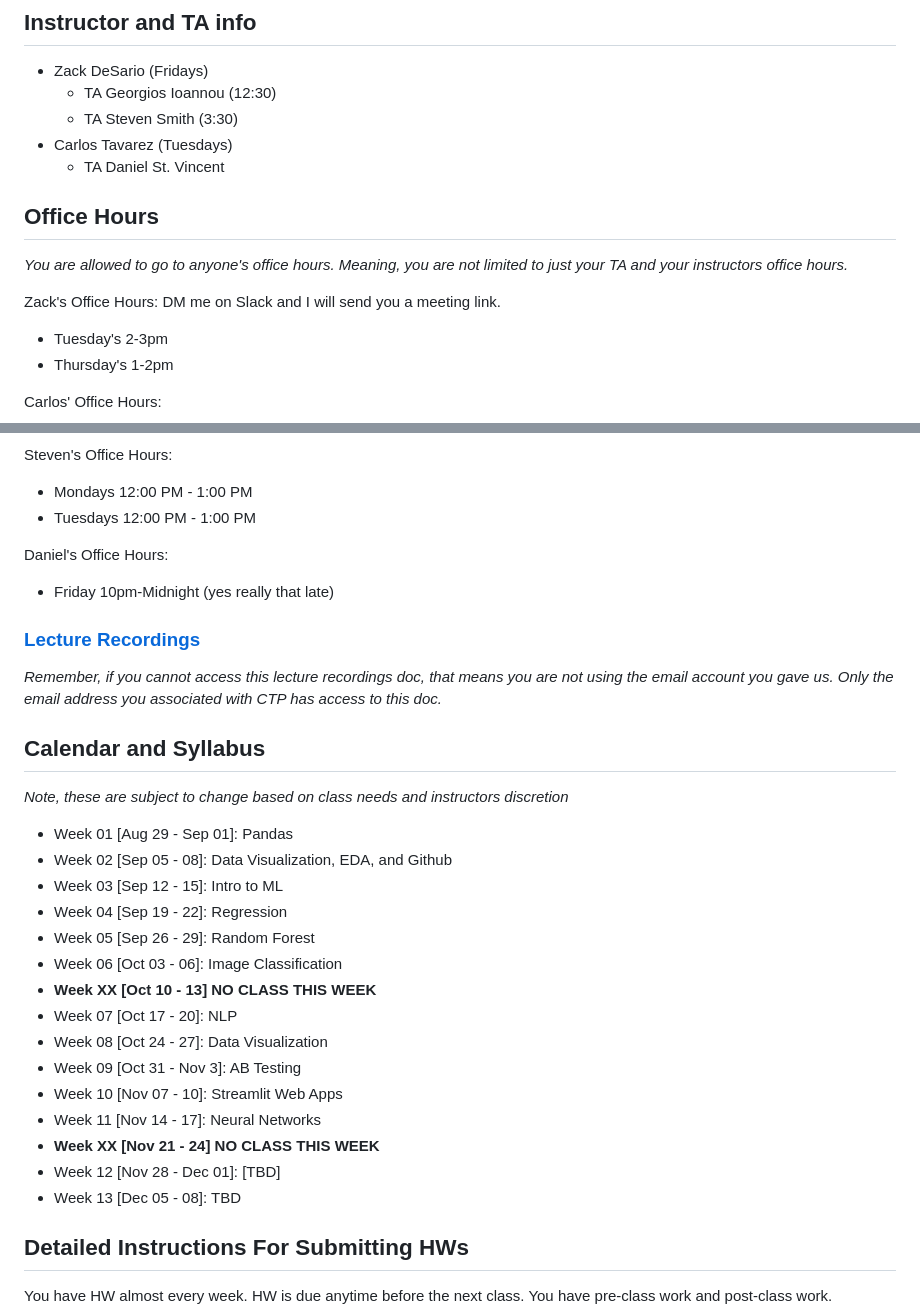
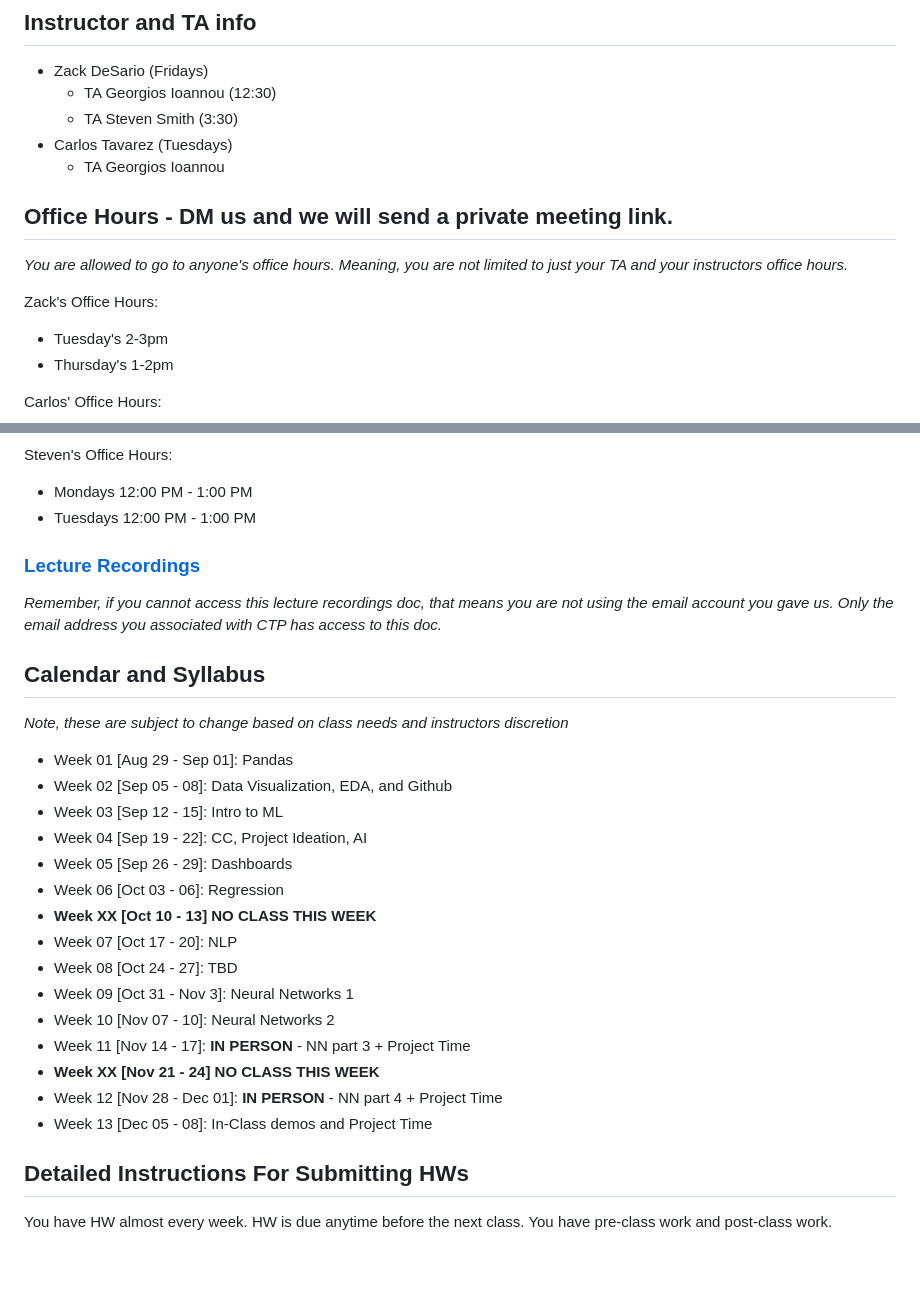
Before and after one commit to CUNYTechPrep/2023-fall-data-science-fridays, a Markdown page: README.md, 2 parts joined by grey strips. Drawn GitHub-style; blank space fills up the shorter version.

Commit message:
updating syllabus

```diff
--- a/README.md
+++ b/README.md
@@ -21,13 +21,13 @@ You have HW almost every week. HW is due anytime before the next class.  You hav
 	* TA Georgios Ioannou (12:30)
 	* TA Steven Smith (3:30)
 * Carlos Tavarez (Tuesdays)
-	* TA Daniel St. Vincent
+	* TA Georgios Ioannou
 
 
-## Office Hours
+## Office Hours - DM us and we will send a private meeting link.
 _You are allowed to go to anyone's office hours.  Meaning, you are not limited to just your TA and your instructors office hours._
 
-Zack's Office Hours:  DM me on Slack and I will send you a meeting link.
+Zack's Office Hours:
 * Tuesday's 2-3pm
 * Thursday's 1-2pm
 
@@ -42,9 +42,6 @@ Georgios' Office Hours:
 Steven's Office Hours:
 * Mondays 12:00 PM - 1:00 PM
 * Tuesdays 12:00 PM - 1:00 PM
-
-Daniel's Office Hours:
-* Friday 10pm-Midnight (yes really that late)
 
 ### [Lecture Recordings](https://docs.google.com/document/d/1AGQ7YMSnJGvtO_NpmLhKqAGm8iQsnCh6_gHeNh5-MbU/edit)
 _Remember, if you cannot access this lecture recordings doc, that means you are not using the email account you gave us.  Only the email address you associated with CTP has access to this doc._
@@ -55,18 +52,18 @@ _Note, these are subject to change based on class needs and instructors discreti
 * Week 01 [Aug 29 - Sep 01]: Pandas
 * Week 02 [Sep 05 - 08]:  Data Visualization, EDA, and Github
 * Week 03 [Sep 12 - 15]: Intro to ML
-* Week 04 [Sep 19 - 22]: Regression
-* Week 05 [Sep 26 - 29]: Random Forest
-* Week 06 [Oct 03 - 06]: Image Classification
+* Week 04 [Sep 19 - 22]: CC, Project Ideation, AI
+* Week 05 [Sep 26 - 29]: Dashboards
+* Week 06 [Oct 03 - 06]: Regression
 * __Week XX [Oct 10 - 13] NO CLASS THIS WEEK__
 * Week 07 [Oct 17 - 20]: NLP
-* Week 08 [Oct 24 - 27]: Data Visualization
-* Week 09 [Oct 31 - Nov 3]: AB Testing
-* Week 10 [Nov 07 - 10]: Streamlit Web Apps
-* Week 11 [Nov 14 - 17]: Neural Networks
+* Week 08 [Oct 24 - 27]: TBD
+* Week 09 [Oct 31 - Nov 3]: Neural Networks 1
+* Week 10 [Nov 07 - 10]: Neural Networks 2
+* Week 11 [Nov 14 - 17]: __IN PERSON__ - NN part 3 + Project Time
 * __Week XX [Nov 21 - 24] NO CLASS THIS WEEK__
-* Week 12 [Nov 28 - Dec 01]: [TBD]
-* Week 13 [Dec 05 - 08]: TBD
+* Week 12 [Nov 28 - Dec 01]: __IN PERSON__ - NN part 4 + Project Time
+* Week 13 [Dec 05 - 08]: In-Class demos and Project Time
 
 
 
```
Also changed, not shown: other parts of README.md (+2 -2 lines).
